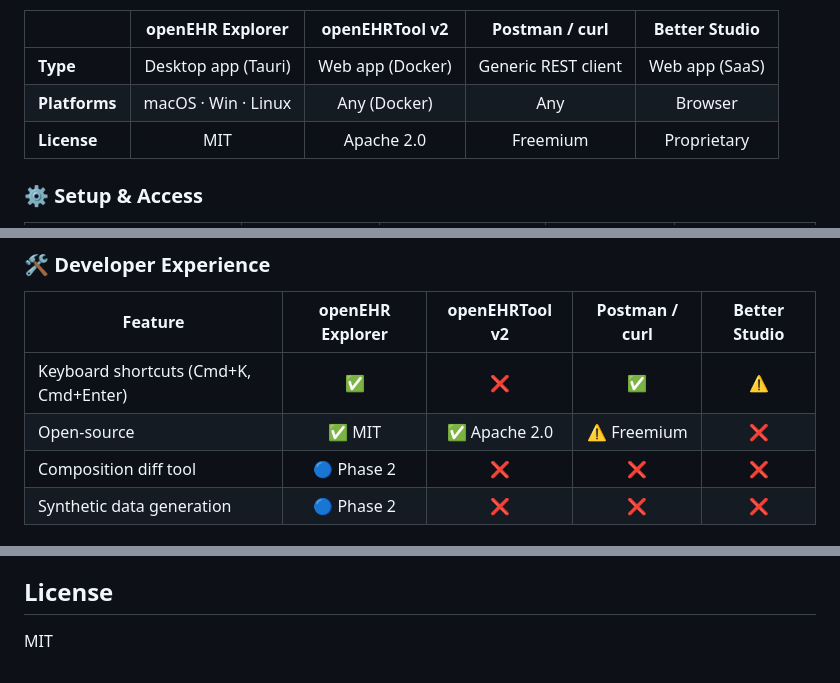
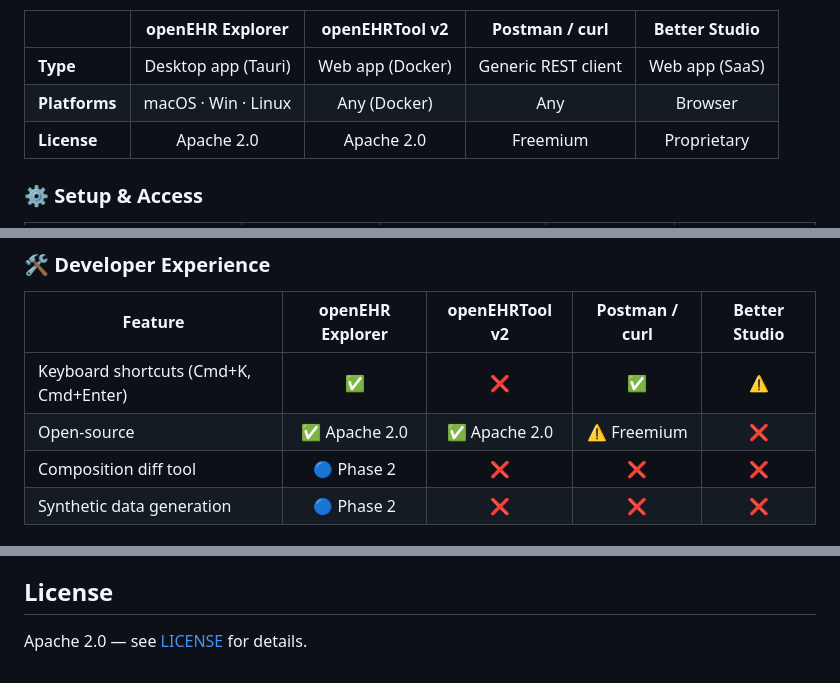
Before and after one commit to platzhersh/openehr-explorer, a Markdown page: README.md, 3 parts joined by grey strips. GitHub-like rendering.

Commit message:
Update README license references from MIT to Apache 2.0
https://claude.ai/code/session_01A7k7NnxYdx2YPrJe8UpWYJ

```diff
--- a/README.md
+++ b/README.md
@@ -42,7 +42,7 @@ There is no dedicated developer GUI for openEHR. Developers currently reach for
 |---|:---:|:---:|:---:|:---:|
 | **Type** | Desktop app (Tauri) | Web app (Docker) | Generic REST client | Web app (SaaS) |
 | **Platforms** | macOS · Win · Linux | Any (Docker) | Any | Browser |
-| **License** | MIT | Apache 2.0 | Freemium | Proprietary |
+| **License** | Apache 2.0 | Apache 2.0 | Freemium | Proprietary |
 
 ### ⚙️ Setup & Access
 
@@ -96,7 +96,7 @@ There is no dedicated developer GUI for openEHR. Developers currently reach for
 | Feature | **openEHR Explorer** | openEHRTool v2 | Postman / curl | Better Studio |
 |---|:---:|:---:|:---:|:---:|
 | Keyboard shortcuts (Cmd+K, Cmd+Enter) | ✅ | ❌ | ✅ | ⚠️ |
-| Open-source | ✅ MIT | ✅ Apache 2.0 | ⚠️ Freemium | ❌ |
+| Open-source | ✅ Apache 2.0 | ✅ Apache 2.0 | ⚠️ Freemium | ❌ |
 | Composition diff tool | 🔵 Phase 2 | ❌ | ❌ | ❌ |
 | Synthetic data generation | 🔵 Phase 2 | ❌ | ❌ | ❌ |
 
@@ -126,4 +126,4 @@ There is no dedicated developer GUI for openEHR. Developers currently reach for
 
 ## License
 
-MIT
+Apache 2.0 — see [LICENSE](LICENSE) for details.
```
